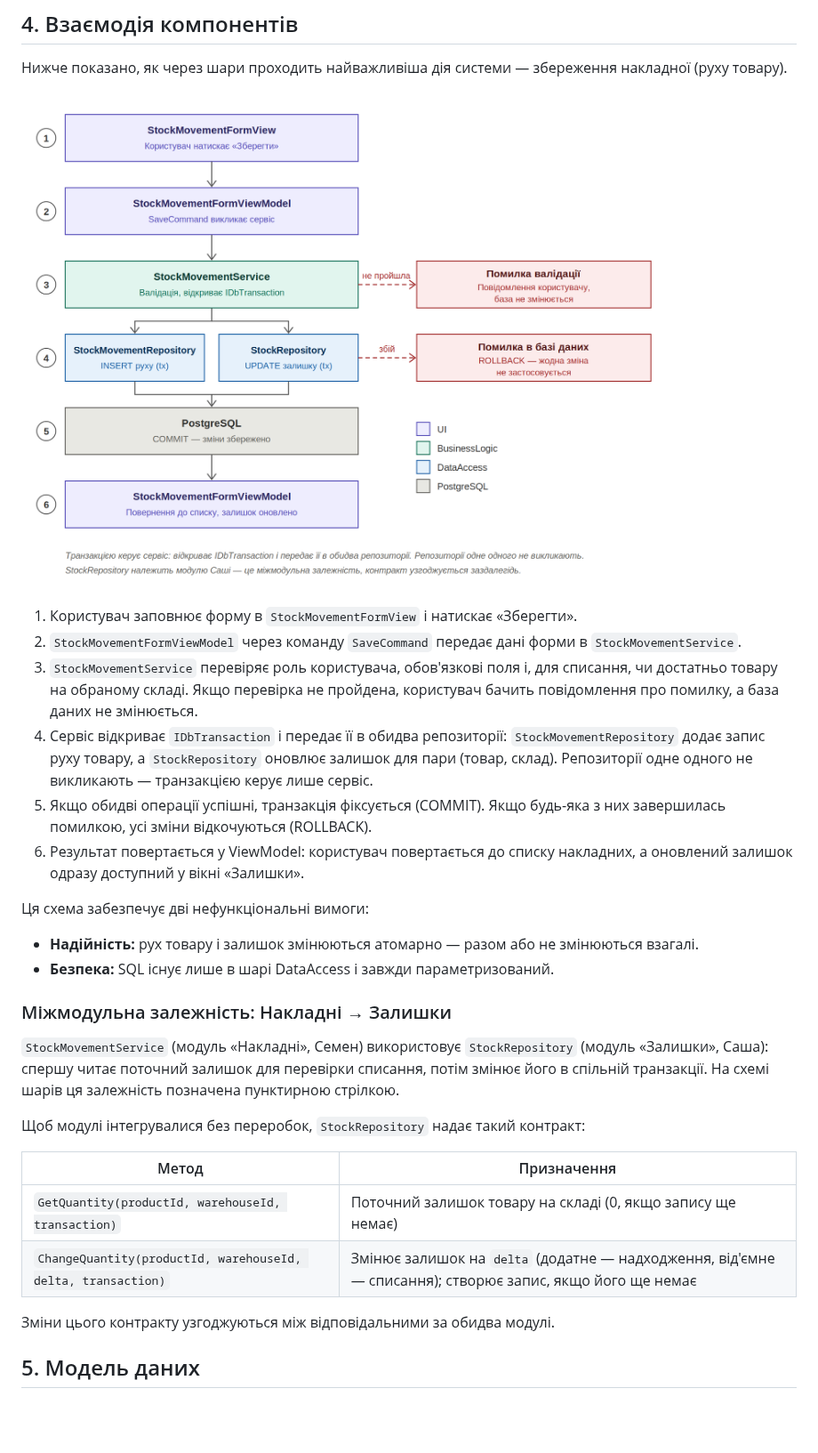
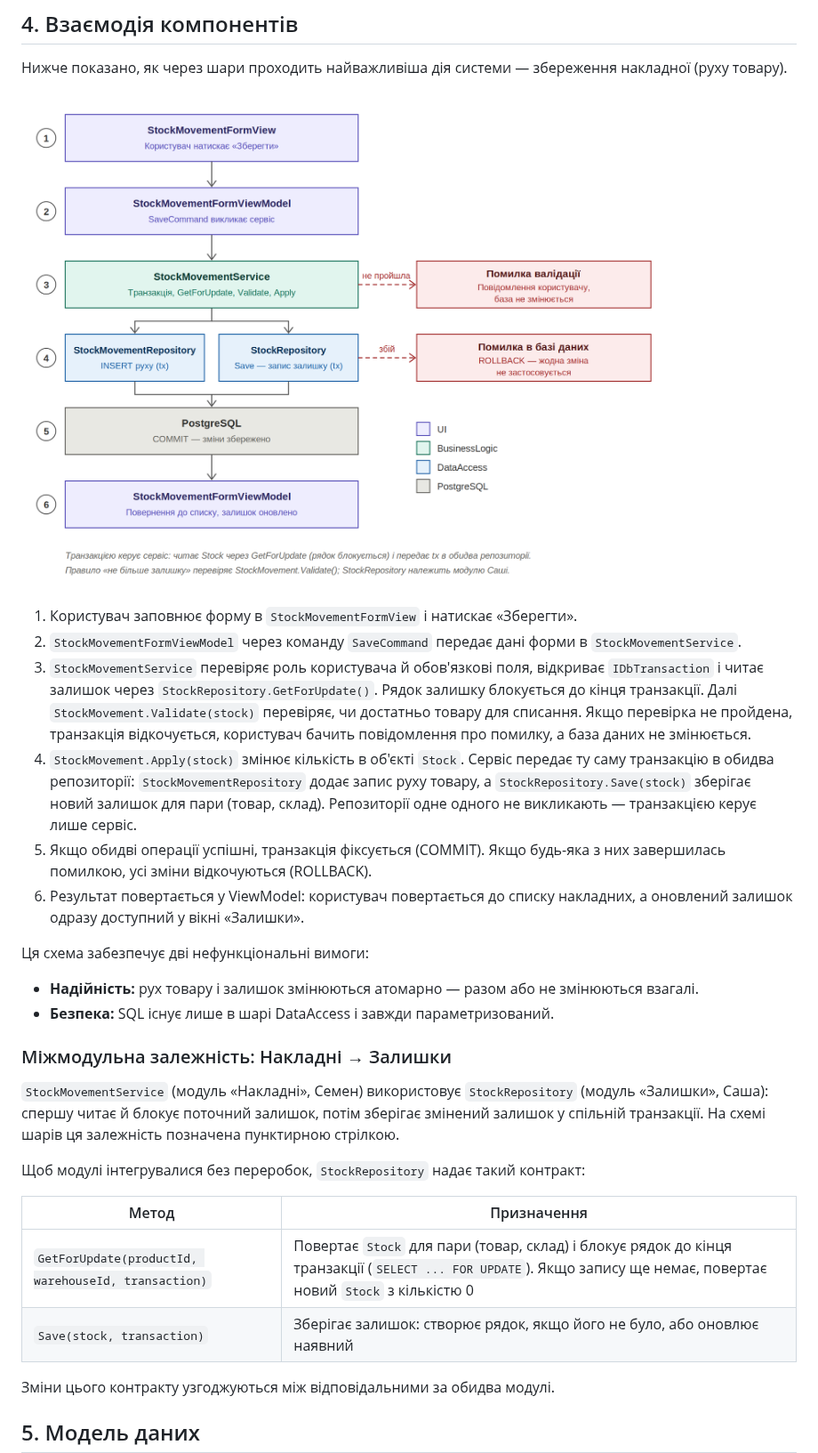
Before and after one commit to SemYanyshyn/StockFlow, a Markdown page: documentation/architecture.md, the part around one of its changes. Shown at 89% size. Drawn GitHub-style; pictures changed too: documentation/diagrams/architecture/architecture-flow-save-movement.png; blank space fills up the shorter version.

Commit message:
update architecture

```diff
--- a/documentation/architecture.md
+++ b/documentation/architecture.md
@@ -76,8 +76,8 @@ StockFlow побудовано за **шаровою (layered) архітект
 
 1. Користувач заповнює форму в `StockMovementFormView` і натискає «Зберегти».
 2. `StockMovementFormViewModel` через команду `SaveCommand` передає дані форми в `StockMovementService`.
-3. `StockMovementService` перевіряє роль користувача, обов'язкові поля і, для списання, чи достатньо товару на обраному складі. Якщо перевірка не пройдена, користувач бачить повідомлення про помилку, а база даних не змінюється.
-4. Сервіс відкриває `IDbTransaction` і передає її в обидва репозиторії: `StockMovementRepository` додає запис руху товару, а `StockRepository` оновлює залишок для пари (товар, склад). Репозиторії одне одного не викликають — транзакцією керує лише сервіс.
+3. `StockMovementService` перевіряє роль користувача й обов'язкові поля, відкриває `IDbTransaction` і читає залишок через `StockRepository.GetForUpdate()`. Рядок залишку блокується до кінця транзакції. Далі `StockMovement.Validate(stock)` перевіряє, чи достатньо товару для списання. Якщо перевірка не пройдена, транзакція відкочується, користувач бачить повідомлення про помилку, а база даних не змінюється.
+4. `StockMovement.Apply(stock)` змінює кількість в об'єкті `Stock`. Сервіс передає ту саму транзакцію в обидва репозиторії: `StockMovementRepository` додає запис руху товару, а `StockRepository.Save(stock)` зберігає новий залишок для пари (товар, склад). Репозиторії одне одного не викликають — транзакцією керує лише сервіс.
 5. Якщо обидві операції успішні, транзакція фіксується (COMMIT). Якщо будь-яка з них завершилась помилкою, усі зміни відкочуються (ROLLBACK).
 6. Результат повертається у ViewModel: користувач повертається до списку накладних, а оновлений залишок одразу доступний у вікні «Залишки».
 
@@ -88,14 +88,14 @@ StockFlow побудовано за **шаровою (layered) архітект
 
 ### Міжмодульна залежність: Накладні → Залишки
 
-`StockMovementService` (модуль «Накладні», Семен) використовує `StockRepository` (модуль «Залишки», Саша): спершу читає поточний залишок для перевірки списання, потім змінює його в спільній транзакції. На схемі шарів ця залежність позначена пунктирною стрілкою.
+`StockMovementService` (модуль «Накладні», Семен) використовує `StockRepository` (модуль «Залишки», Саша): спершу читає й блокує поточний залишок, потім зберігає змінений залишок у спільній транзакції. На схемі шарів ця залежність позначена пунктирною стрілкою.
 
 Щоб модулі інтегрувалися без переробок, `StockRepository` надає такий контракт:
 
 | Метод | Призначення |
 |---|---|
-| `GetQuantity(productId, warehouseId, transaction)` | Поточний залишок товару на складі (0, якщо запису ще немає) |
-| `ChangeQuantity(productId, warehouseId, delta, transaction)` | Змінює залишок на `delta` (додатне — надходження, від'ємне — списання); створює запис, якщо його ще немає |
+| `GetForUpdate(productId, warehouseId, transaction)` | Повертає `Stock` для пари (товар, склад) і блокує рядок до кінця транзакції (`SELECT ... FOR UPDATE`). Якщо запису ще немає, повертає новий `Stock` з кількістю 0 |
+| `Save(stock, transaction)` | Зберігає залишок: створює рядок, якщо його не було, або оновлює наявний |
 
 Зміни цього контракту узгоджуються між відповідальними за обидва модулі.
 
```
Also changed, not shown: other parts of documentation/architecture.md (+16 -2 lines), documentation/diagrams/architecture/architecture-layers.png.
